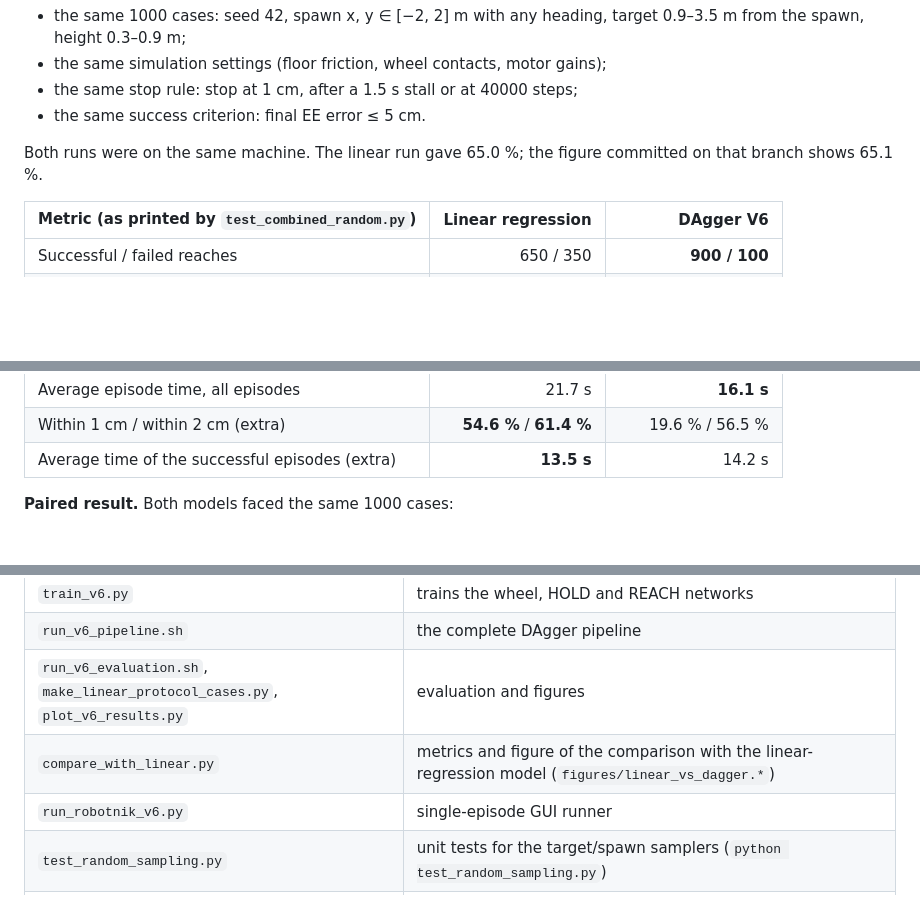
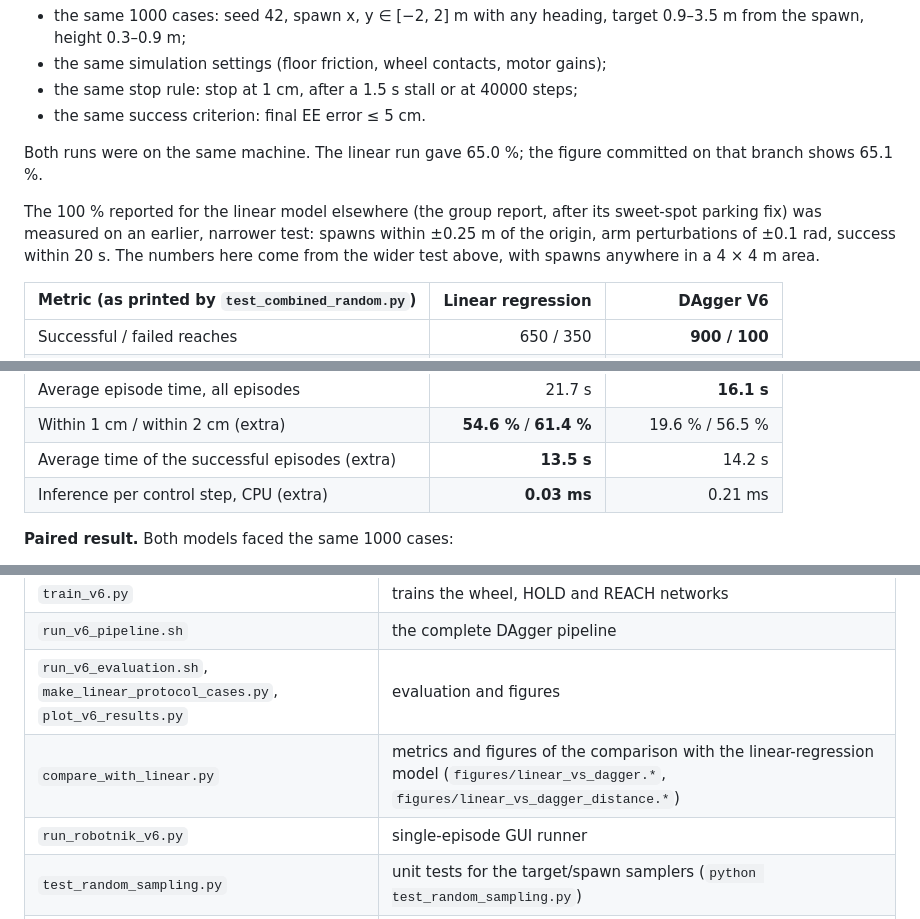
Before and after one commit to parapara29/Machine-Learning-Final-Task, a Markdown page: robotnik_arm_task/robotnik_dagger_v5/README.md, 3 parts joined by grey strips. Rendered like a GitHub page; blank space fills up the shorter version.

Commit message:
README: distance-band figure, inference row, and the protocol behind the linear model's 100 % figure

```diff
--- a/robotnik_arm_task/robotnik_dagger_v5/README.md
+++ b/robotnik_arm_task/robotnik_dagger_v5/README.md
@@ -82,6 +82,8 @@ The linear-regression model (branch `shivansh/linear_regression`) is evaluated b
 
 Both runs were on the same machine. The linear run gave 65.0 %; the figure committed on that branch shows 65.1 %.
 
+The 100 % reported for the linear model elsewhere (the group report, after its sweet-spot parking fix) was measured on an earlier, narrower test: spawns within ±0.25 m of the origin, arm perturbations of ±0.1 rad, success within 20 s. The numbers here come from the wider test above, with spawns anywhere in a 4 × 4 m area.
+
 | Metric (as printed by `test_combined_random.py`) | Linear regression | DAgger V6 |
 |---|---:|---:|
 | Successful / failed reaches | 650 / 350 | **900 / 100** |
@@ -93,6 +95,7 @@ Both runs were on the same machine. The linear run gave 65.0 %; the figure commi
 | Average episode time, all episodes | 21.7 s | **16.1 s** |
 | Within 1 cm / within 2 cm (extra) | **54.6 %** / **61.4 %** | 19.6 % / 56.5 % |
 | Average time of the successful episodes (extra) | **13.5 s** | 14.2 s |
+| Inference per control step, CPU (extra) | **0.03 ms** | 0.21 ms |
 
 **Paired result.** Both models faced the same 1000 cases:
 - both succeed on 637;
@@ -318,7 +325,7 @@ bash run_v6_evaluation.sh   # -> eval_v6/linear_protocol/*/deploy_summary.csv, f
 | `train_v6.py` | trains the wheel, HOLD and REACH networks |
 | `run_v6_pipeline.sh` | the complete DAgger pipeline |
 | `run_v6_evaluation.sh`, `make_linear_protocol_cases.py`, `plot_v6_results.py` | evaluation and figures |
-| `compare_with_linear.py` | metrics and figure of the comparison with the linear-regression model (`figures/linear_vs_dagger.*`) |
+| `compare_with_linear.py` | metrics and figures of the comparison with the linear-regression model (`figures/linear_vs_dagger.*`, `figures/linear_vs_dagger_distance.*`) |
 | `run_robotnik_v6.py` | single-episode GUI runner |
 | `test_random_sampling.py` | unit tests for the target/spawn samplers (`python test_random_sampling.py`) |
 | `trained_model_dagger_v6/` | **final policy**; `trained_model_dagger_v6_r0/`, `_r1/` are the checkpoints of DAgger rounds 0 and 1 |
```
Also changed, not shown: other parts of robotnik_arm_task/robotnik_dagger_v5/README.md (+4 -0 lines).
